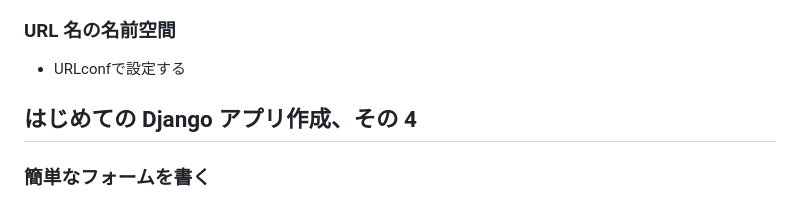
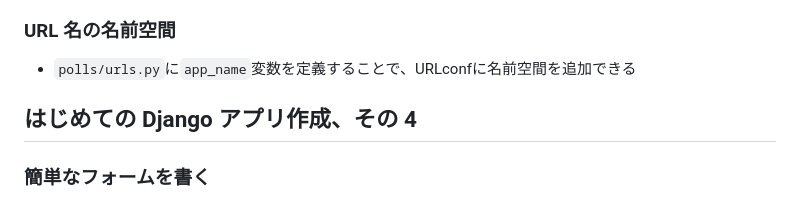
Before and after one commit to KJR020/DjangoTutorial, a Markdown page: note.md, the part around the change. Rendered like a GitHub page.

Commit message:
update note

```diff
--- a/note.md
+++ b/note.md
@@ -162,7 +162,7 @@ class Choice(models.Model):
 
 ### URL 名の名前空間
 
-- URLconfで設定する
+- `polls/urls.py`に`app_name`変数を定義することで、URLconfに名前空間を追加できる
 
 ## はじめての Django アプリ作成、その 4
 
```
